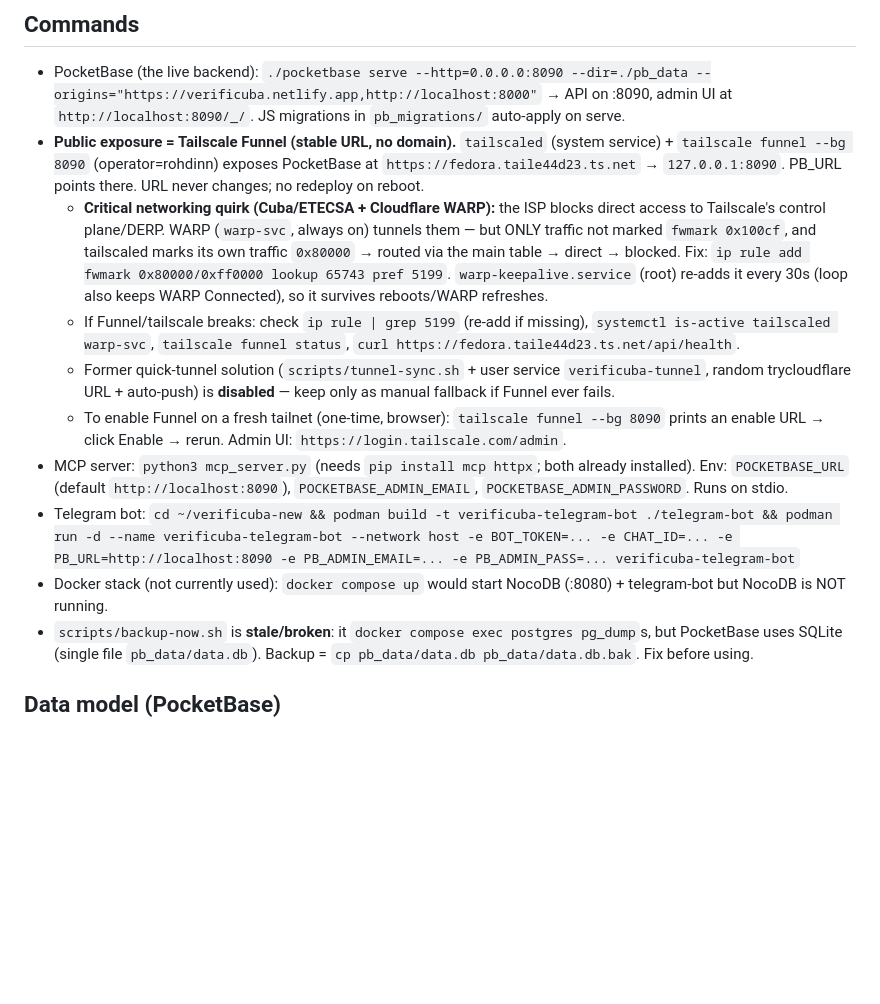
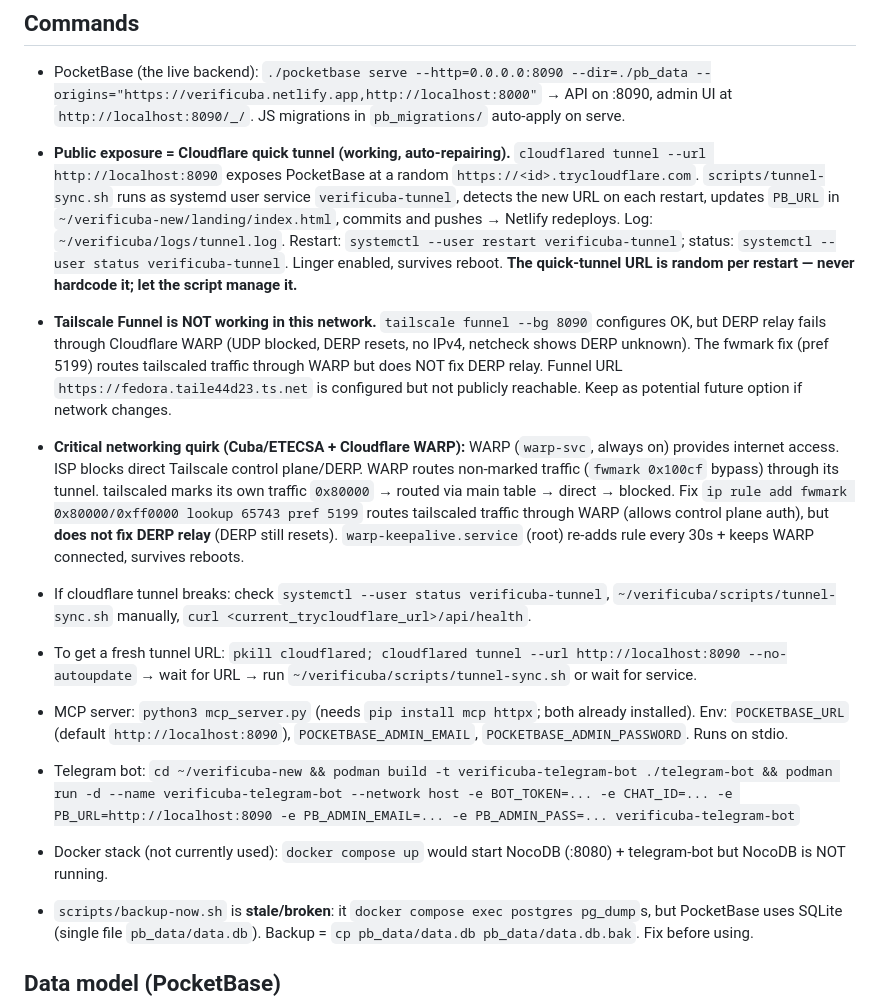
Before and after one commit to robe9312/verificuba, a Markdown page: AGENTS.md, the part around one of its changes. Drawn GitHub-style; blank space fills up the shorter version.

```diff
--- a/AGENTS.md
+++ b/AGENTS.md
@@ -14,14 +14,22 @@ VerifiCuba: a Cuban business directory ("negocios verificados"). Four components
 ## Commands
 
 - PocketBase (the live backend): `./pocketbase serve --http=0.0.0.0:8090 --dir=./pb_data --origins="https://verificuba.netlify.app,http://localhost:8000"` → API on :8090, admin UI at `http://localhost:8090/_/`. JS migrations in `pb_migrations/` auto-apply on serve.
-- **Public exposure = Tailscale Funnel (stable URL, no domain).** `tailscaled` (system service) + `tailscale funnel --bg 8090` (operator=rohdinn) exposes PocketBase at `https://fedora.taile44d23.ts.net` → `127.0.0.1:8090`. PB_URL points there. URL never changes; no redeploy on reboot.
-  - **Critical networking quirk (Cuba/ETECSA + Cloudflare WARP):** the ISP blocks direct access to Tailscale's control plane/DERP. WARP (`warp-svc`, always on) tunnels them — but ONLY traffic not marked `fwmark 0x100cf`, and tailscaled marks its own traffic `0x80000` → routed via the main table → direct → blocked. Fix: `ip rule add fwmark 0x80000/0xff0000 lookup 65743 pref 5199`. `warp-keepalive.service` (root) re-adds it every 30s (loop also keeps WARP Connected), so it survives reboots/WARP refreshes.
-  - If Funnel/tailscale breaks: check `ip rule | grep 5199` (re-add if missing), `systemctl is-active tailscaled warp-svc`, `tailscale funnel status`, `curl https://fedora.taile44d23.ts.net/api/health`.
-  - Former quick-tunnel solution (`scripts/tunnel-sync.sh` + user service `verificuba-tunnel`, random trycloudflare URL + auto-push) is **disabled** — keep only as manual fallback if Funnel ever fails.
-  - To enable Funnel on a fresh tailnet (one-time, browser): `tailscale funnel --bg 8090` prints an enable URL → click Enable → rerun. Admin UI: `https://login.tailscale.com/admin`.
+
+- **Public exposure = Cloudflare quick tunnel (working, auto-repairing).** `cloudflared tunnel --url http://localhost:8090` exposes PocketBase at a random `https://<id>.trycloudflare.com`. `scripts/tunnel-sync.sh` runs as systemd user service `verificuba-tunnel`, detects the new URL on each restart, updates `PB_URL` in `~/verificuba-new/landing/index.html`, commits and pushes → Netlify redeploys. Log: `~/verificuba/logs/tunnel.log`. Restart: `systemctl --user restart verificuba-tunnel`; status: `systemctl --user status verificuba-tunnel`. Linger enabled, survives reboot. **The quick-tunnel URL is random per restart — never hardcode it; let the script manage it.**
+
+- **Tailscale Funnel is NOT working in this network.** `tailscale funnel --bg 8090` configures OK, but DERP relay fails through Cloudflare WARP (UDP blocked, DERP resets, no IPv4, netcheck shows DERP unknown). The fwmark fix (pref 5199) routes tailscaled traffic through WARP but does NOT fix DERP relay. Funnel URL `https://fedora.taile44d23.ts.net` is configured but not publicly reachable. Keep as potential future option if network changes.
+
+- **Critical networking quirk (Cuba/ETECSA + Cloudflare WARP):** WARP (`warp-svc`, always on) provides internet access. ISP blocks direct Tailscale control plane/DERP. WARP routes non-marked traffic (`fwmark 0x100cf` bypass) through its tunnel. tailscaled marks its own traffic `0x80000` → routed via main table → direct → blocked. Fix `ip rule add fwmark 0x80000/0xff0000 lookup 65743 pref 5199` routes tailscaled traffic through WARP (allows control plane auth), but **does not fix DERP relay** (DERP still resets). `warp-keepalive.service` (root) re-adds rule every 30s + keeps WARP connected, survives reboots.
+
+- If cloudflare tunnel breaks: check `systemctl --user status verificuba-tunnel`, `~/verificuba/scripts/tunnel-sync.sh` manually, `curl <current_trycloudflare_url>/api/health`.
+- To get a fresh tunnel URL: `pkill cloudflared; cloudflared tunnel --url http://localhost:8090 --no-autoupdate` → wait for URL → run `~/verificuba/scripts/tunnel-sync.sh` or wait for service.
+
 - MCP server: `python3 mcp_server.py` (needs `pip install mcp httpx`; both already installed). Env: `POCKETBASE_URL` (default `http://localhost:8090`), `POCKETBASE_ADMIN_EMAIL`, `POCKETBASE_ADMIN_PASSWORD`. Runs on stdio.
+
 - Telegram bot: `cd ~/verificuba-new && podman build -t verificuba-telegram-bot ./telegram-bot && podman run -d --name verificuba-telegram-bot --network host -e BOT_TOKEN=... -e CHAT_ID=... -e PB_URL=http://localhost:8090 -e PB_ADMIN_EMAIL=... -e PB_ADMIN_PASS=... verificuba-telegram-bot`
+
 - Docker stack (not currently used): `docker compose up` would start NocoDB (:8080) + telegram-bot but NocoDB is NOT running.
+
 - `scripts/backup-now.sh` is **stale/broken**: it `docker compose exec postgres pg_dump`s, but PocketBase uses SQLite (single file `pb_data/data.db`). Backup = `cp pb_data/data.db pb_data/data.db.bak`. Fix before using.
 
 ## Data model (PocketBase)
```
Also changed, not shown: other parts of AGENTS.md (+30 -1 lines).
